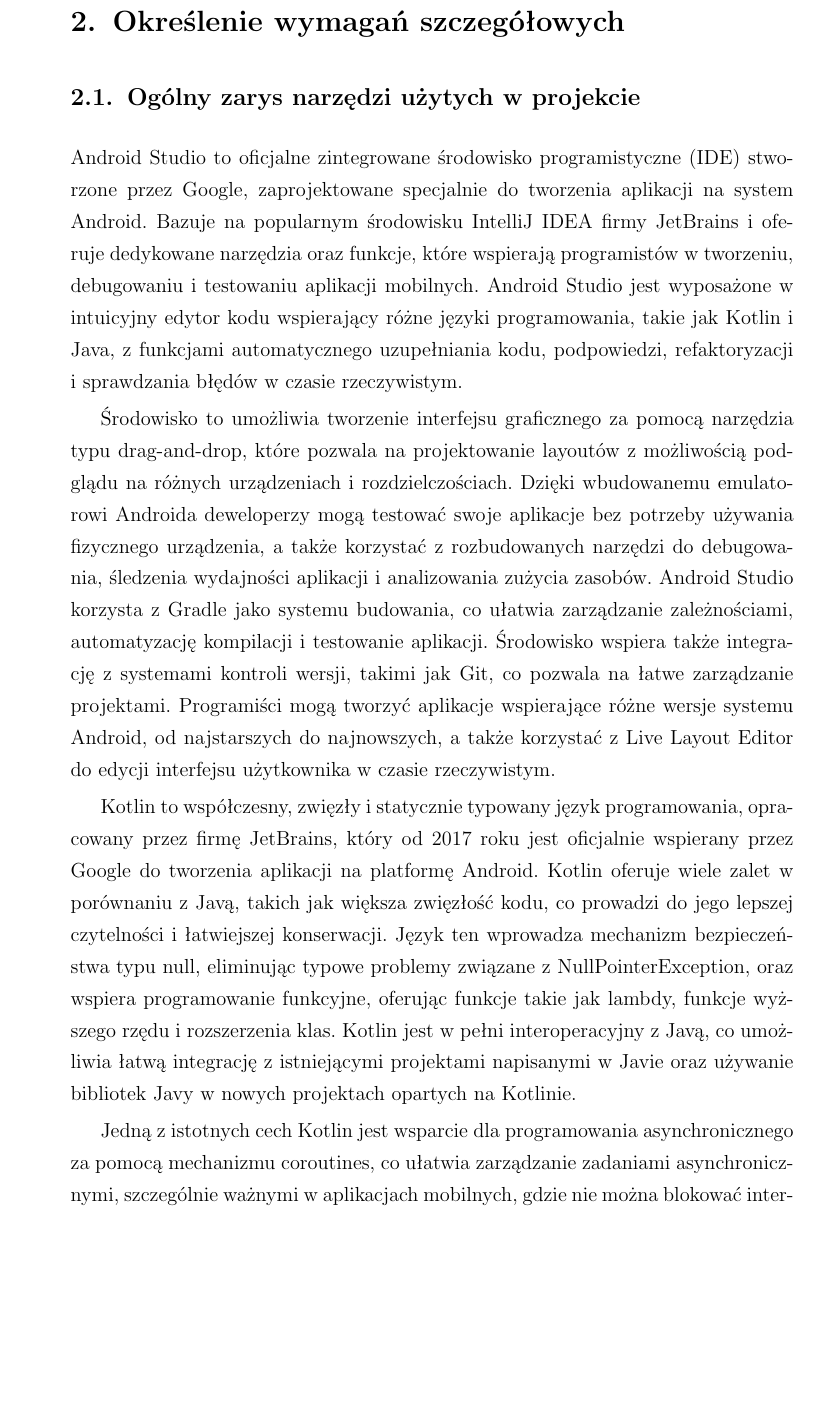
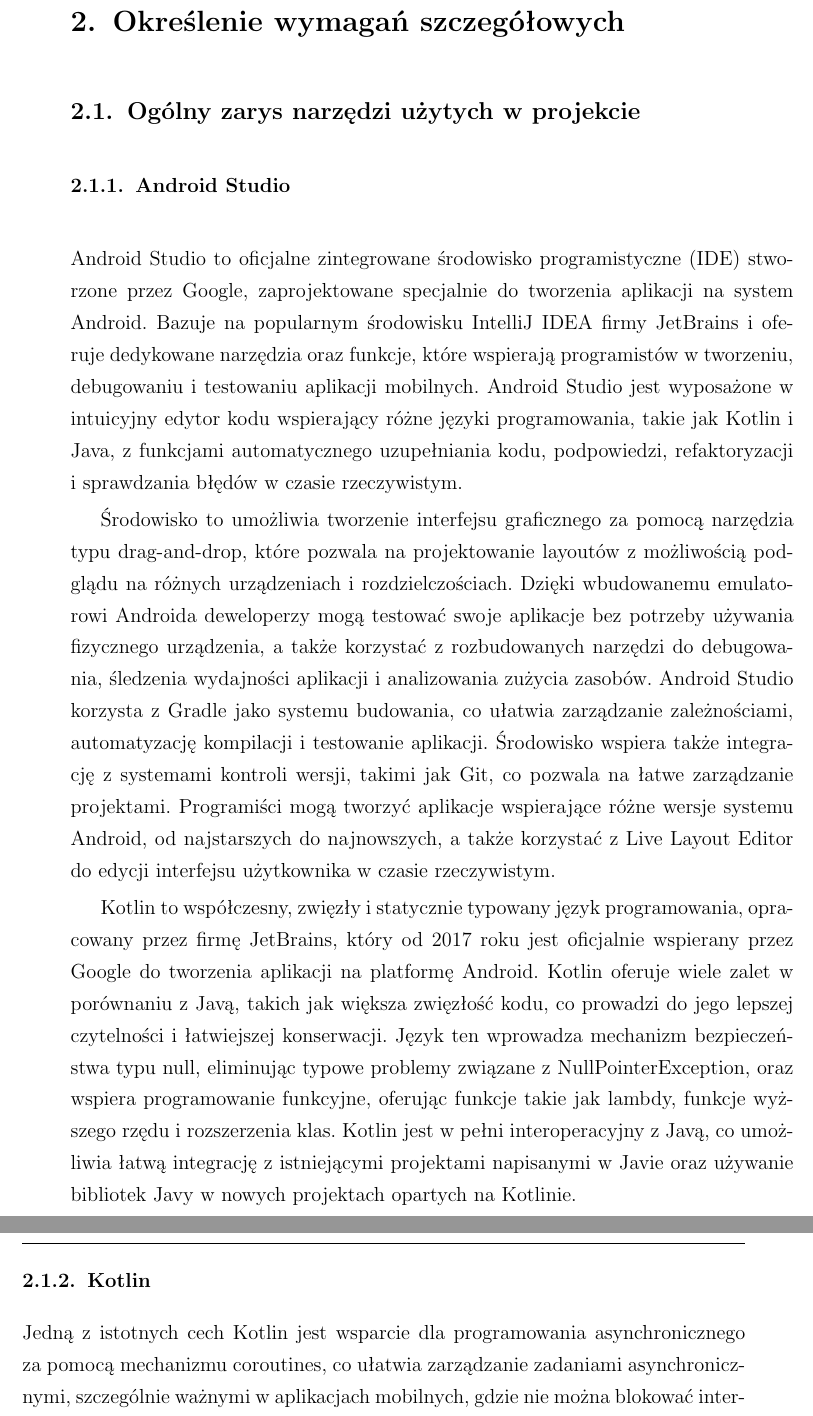
Before and after one commit to dasho0/Raptor, a LaTeX document (docs/dokument.tex, which reads docs/tex/rozdzial2.tex): part of page 7 of 16 before the commit and two parts of pages 7 and 8 of 16 after it, the two joined at a grey line, cut so that both start at the same text, the shorter picture padded with empty space. Compiled offline with pdfLaTeX.

Commit message:
Add subsections

```diff
--- a/docs/tex/rozdzial2.tex
+++ b/docs/tex/rozdzial2.tex
@@ -4,11 +4,13 @@
 
 \subsection{Ogólny zarys narzędzi użytych w projekcie}
 
+\subsubsection{Android Studio}
 Android Studio to oficjalne zintegrowane środowisko programistyczne (IDE) stworzone przez Google, zaprojektowane specjalnie do tworzenia aplikacji na system Android. Bazuje na popularnym środowisku IntelliJ IDEA firmy JetBrains i oferuje dedykowane narzędzia oraz funkcje, które wspierają programistów w tworzeniu, debugowaniu i testowaniu aplikacji mobilnych. Android Studio jest wyposażone w intuicyjny edytor kodu wspierający różne języki programowania, takie jak Kotlin i Java, z funkcjami automatycznego uzupełniania kodu, podpowiedzi, refaktoryzacji i sprawdzania błędów w czasie rzeczywistym.
 
 Środowisko to umożliwia tworzenie interfejsu graficznego za pomocą narzędzia typu drag-and-drop, które pozwala na projektowanie layoutów z możliwością podglądu na różnych urządzeniach i rozdzielczościach. Dzięki wbudowanemu emulatorowi Androida deweloperzy mogą testować swoje aplikacje bez potrzeby używania fizycznego urządzenia, a także korzystać z rozbudowanych narzędzi do debugowania, śledzenia wydajności aplikacji i analizowania zużycia zasobów. Android Studio korzysta z Gradle jako systemu budowania, co ułatwia zarządzanie zależnościami, automatyzację kompilacji i testowanie aplikacji. Środowisko wspiera także integrację z systemami kontroli wersji, takimi jak Git, co pozwala na łatwe zarządzanie projektami. Programiści mogą tworzyć aplikacje wspierające różne wersje systemu Android, od najstarszych do najnowszych, a także korzystać z Live Layout Editor do edycji interfejsu użytkownika w czasie rzeczywistym.
 
 Kotlin to współczesny, zwięzły i statycznie typowany język programowania, opracowany przez firmę JetBrains, który od 2017 roku jest oficjalnie wspierany przez Google do tworzenia aplikacji na platformę Android. Kotlin oferuje wiele zalet w porównaniu z Javą, takich jak większa zwięzłość kodu, co prowadzi do jego lepszej czytelności i łatwiejszej konserwacji. Język ten wprowadza mechanizm bezpieczeństwa typu null, eliminując typowe problemy związane z NullPointerException, oraz wspiera programowanie funkcyjne, oferując funkcje takie jak lambdy, funkcje wyższego rzędu i rozszerzenia klas. Kotlin jest w pełni interoperacyjny z Javą, co umożliwia łatwą integrację z istniejącymi projektami napisanymi w Javie oraz używanie bibliotek Javy w nowych projektach opartych na Kotlinie.
+\subsubsection{Kotlin}
 
 Jedną z istotnych cech Kotlin jest wsparcie dla programowania asynchronicznego za pomocą mechanizmu coroutines, co ułatwia zarządzanie zadaniami asynchronicznymi, szczególnie ważnymi w aplikacjach mobilnych, gdzie nie można blokować interfejsu użytkownika. Android Studio w połączeniu z Kotlinem służy przede wszystkim do tworzenia różnorodnych aplikacji mobilnych – od prostych gier po zaawansowane aplikacje biznesowe. Narzędzia te umożliwiają testowanie aplikacji za pomocą emulatora oraz frameworków testowych, jak również optymalizację i monitorowanie wydajności aplikacji dzięki wbudowanym narzędziom, takim jak profile pamięci czy CPU. Kotlin wspiera także rozwój aplikacji wieloplatformowych za pomocą Kotlin Multiplatform, co pozwala tworzyć aplikacje działające nie tylko na Androidzie, ale także na iOS, desktopie czy w przeglądarkach internetowych.
 
```
